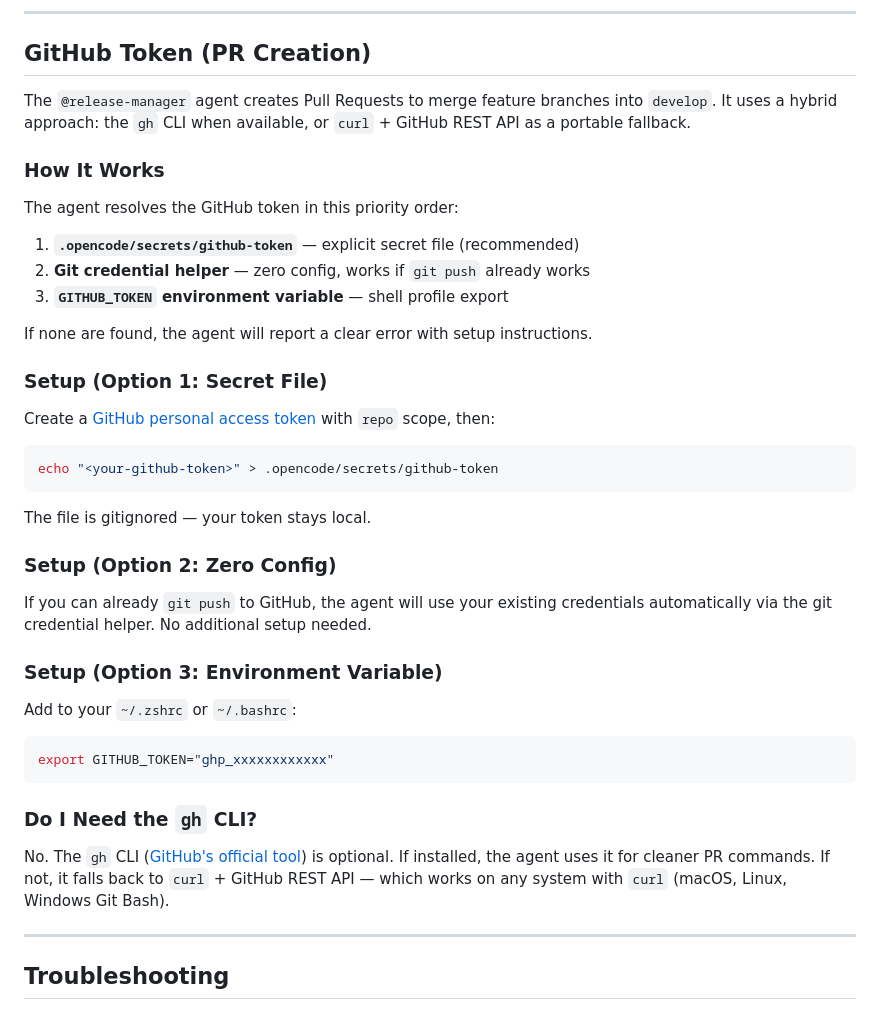
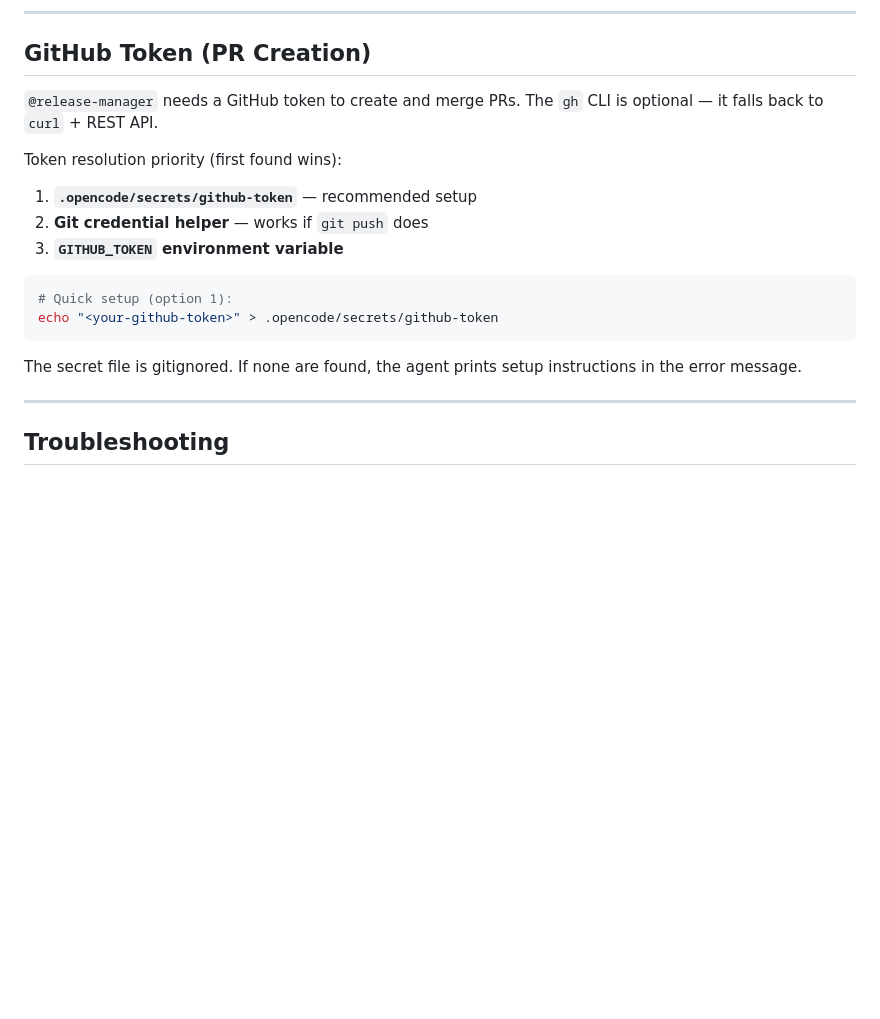
Before and after one commit to KiKDraS/opencode-landing-page-template, a Markdown page: README.md, the part around the change. Drawn GitHub-style; blank space fills up the shorter version.

Commit message:
docs: compact GitHub token section in README

````diff
--- a/README.md
+++ b/README.md
@@ -92,51 +92,22 @@ To disable it later, set `"enabled": false` or remove the block entirely.
 
 ## GitHub Token (PR Creation)
 
-The `@release-manager` agent creates Pull Requests to merge feature branches
-into `develop`. It uses a hybrid approach: the `gh` CLI when available, or
-`curl` + GitHub REST API as a portable fallback.
+`@release-manager` needs a GitHub token to create and merge PRs. The `gh` CLI
+is optional — it falls back to `curl` + REST API.
 
-### How It Works
+Token resolution priority (first found wins):
 
-The agent resolves the GitHub token in this priority order:
-
-1. **`.opencode/secrets/github-token`** — explicit secret file (recommended)
-2. **Git credential helper** — zero config, works if `git push` already works
-3. **`GITHUB_TOKEN` environment variable** — shell profile export
-
-If none are found, the agent will report a clear error with setup instructions.
-
-### Setup (Option 1: Secret File)
-
-Create a [GitHub personal access token](https://github.com/settings/tokens) with
-`repo` scope, then:
+1. **`.opencode/secrets/github-token`** — recommended setup
+2. **Git credential helper** — works if `git push` does
+3. **`GITHUB_TOKEN` environment variable**
 
 ```bash
+# Quick setup (option 1):
 echo "<your-github-token>" > .opencode/secrets/github-token
 ```
 
-The file is gitignored — your token stays local.
-
-### Setup (Option 2: Zero Config)
-
-If you can already `git push` to GitHub, the agent will use your existing
-credentials automatically via the git credential helper. No additional setup
-needed.
-
-### Setup (Option 3: Environment Variable)
-
-Add to your `~/.zshrc` or `~/.bashrc`:
-
-```bash
-export GITHUB_TOKEN="ghp_xxxxxxxxxxxx"
-```
-
-### Do I Need the `gh` CLI?
-
-No. The `gh` CLI ([GitHub's official tool](https://cli.github.com/)) is
-optional. If installed, the agent uses it for cleaner PR commands. If not, it
-falls back to `curl` + GitHub REST API — which works on any system with `curl`
-(macOS, Linux, Windows Git Bash).
+The secret file is gitignored. If none are found, the agent prints setup
+instructions in the error message.
 
 ---
 
````
